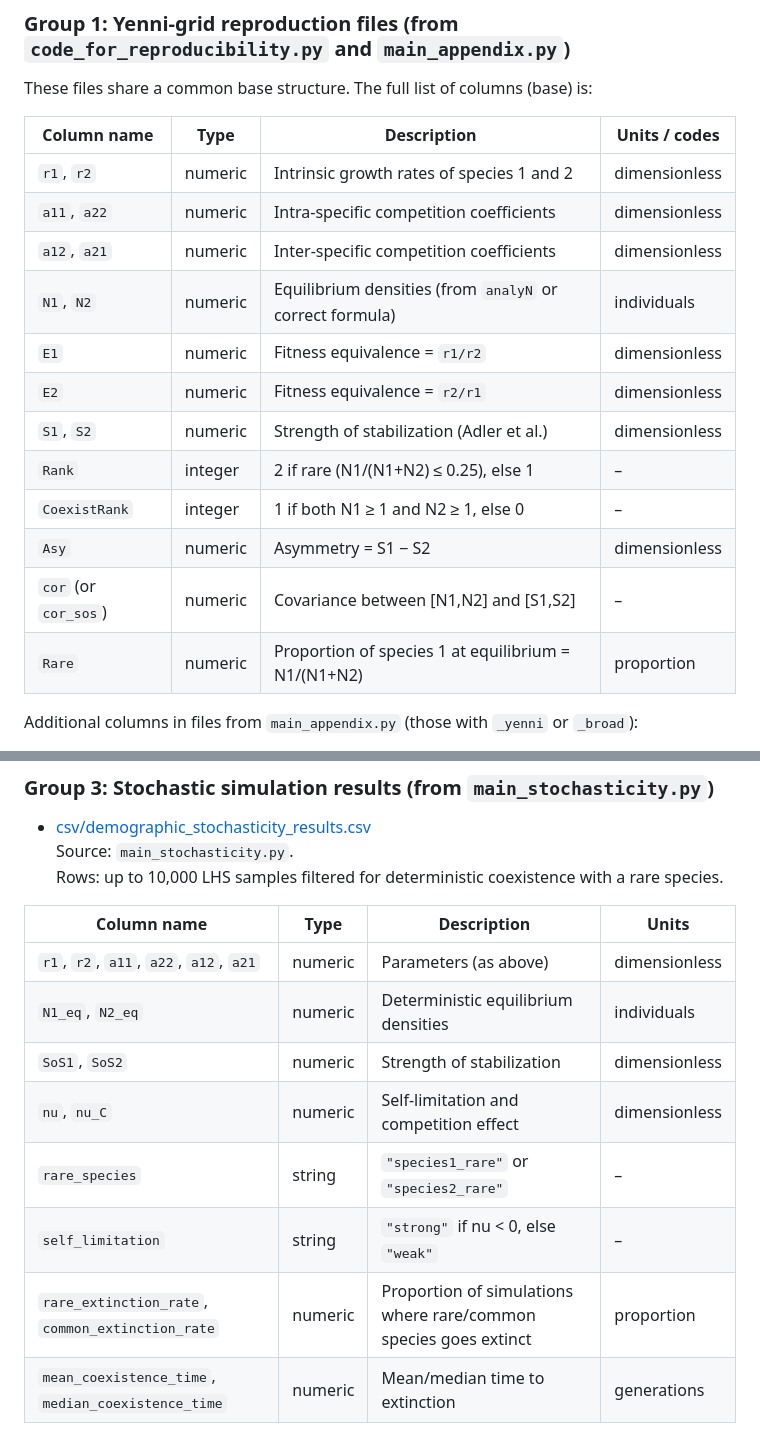
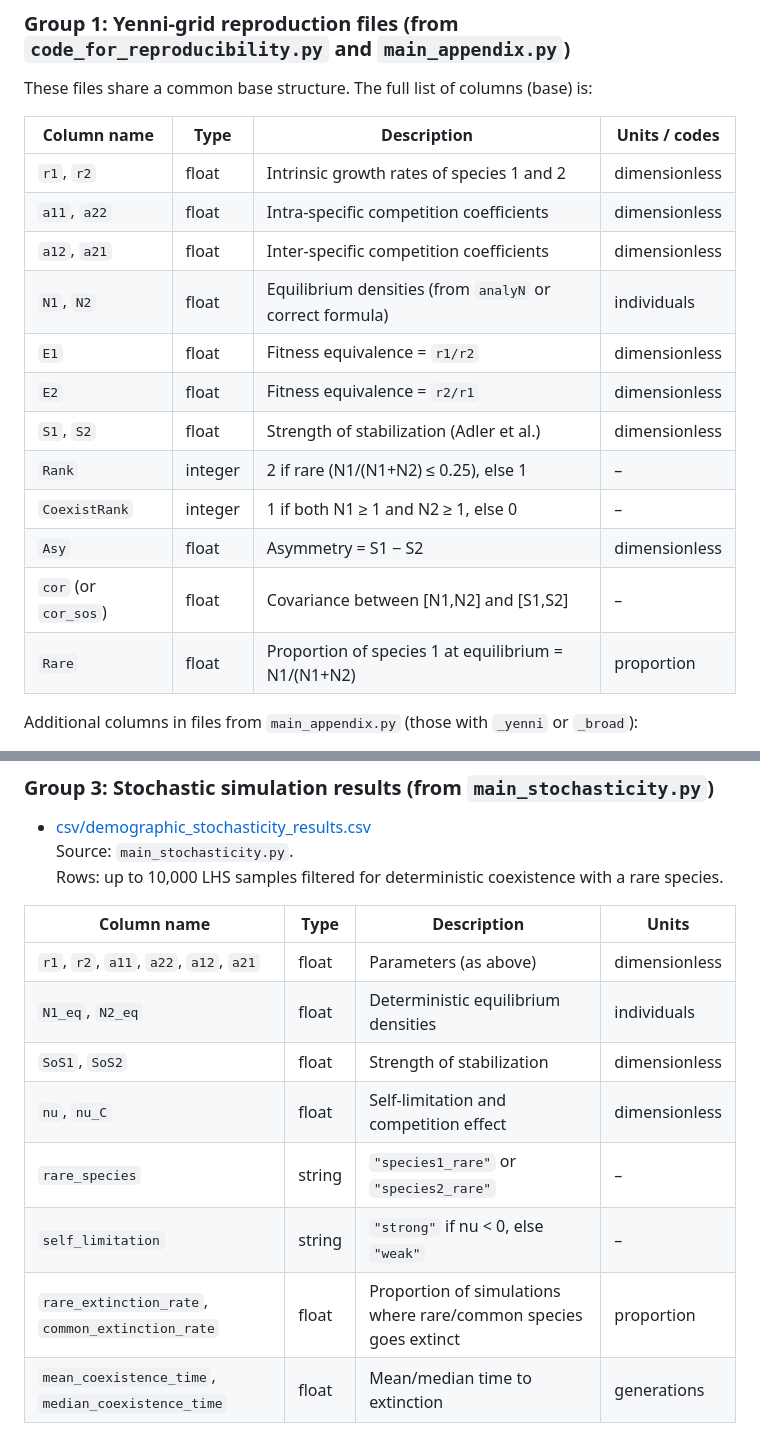
Before and after one commit to Tungdil01/Annual_Plant_Model, a Markdown page: README.md, 2 parts joined by grey strips. GitHub-like rendering.

Commit message:
Included Metadata to the README

```diff
--- a/README.md
+++ b/README.md
@@ -59,18 +59,18 @@ These files share a common base structure. The full list of columns (base) is:
 
 | Column name | Type | Description | Units / codes |
 |-------------|------|-------------|---------------|
-| `r1`, `r2` | numeric | Intrinsic growth rates of species 1 and 2 | dimensionless |
-| `a11`, `a22` | numeric | Intra‑specific competition coefficients | dimensionless |
-| `a12`, `a21` | numeric | Inter‑specific competition coefficients | dimensionless |
-| `N1`, `N2` | numeric | Equilibrium densities (from `analyN` or correct formula) | individuals |
-| `E1` | numeric | Fitness equivalence = `r1/r2` | dimensionless |
-| `E2` | numeric | Fitness equivalence = `r2/r1` | dimensionless |
-| `S1`, `S2` | numeric | Strength of stabilization (Adler et al.) | dimensionless |
+| `r1`, `r2` | float | Intrinsic growth rates of species 1 and 2 | dimensionless |
+| `a11`, `a22` | float | Intra‑specific competition coefficients | dimensionless |
+| `a12`, `a21` | float | Inter‑specific competition coefficients | dimensionless |
+| `N1`, `N2` | float | Equilibrium densities (from `analyN` or correct formula) | individuals |
+| `E1` | float | Fitness equivalence = `r1/r2` | dimensionless |
+| `E2` | float | Fitness equivalence = `r2/r1` | dimensionless |
+| `S1`, `S2` | float | Strength of stabilization (Adler et al.) | dimensionless |
 | `Rank` | integer | 2 if rare (N1/(N1+N2) ≤ 0.25), else 1 | – |
 | `CoexistRank` | integer | 1 if both N1 ≥ 1 and N2 ≥ 1, else 0 | – |
-| `Asy` | numeric | Asymmetry = S1 − S2 | dimensionless |
-| `cor` (or `cor_sos`) | numeric | Covariance between [N1,N2] and [S1,S2] | – |
-| `Rare` | numeric | Proportion of species 1 at equilibrium = N1/(N1+N2) | proportion |
+| `Asy` | float | Asymmetry = S1 − S2 | dimensionless |
+| `cor` (or `cor_sos`) | float | Covariance between [N1,N2] and [S1,S2] | – |
+| `Rare` | float | Proportion of species 1 at equilibrium = N1/(N1+N2) | proportion |
 
 Additional columns in files from `main_appendix.py` (those with `_yenni` or `_broad`):
 - `PGR1`, `PGR2` : per‑capita growth rates at equilibrium (log‑scale, dimensionless).
@@ -160,11 +160,11 @@ Generated files (all in `csv/`):
 
 | Column name | Type | Description | Units |
 |-------------|------|-------------|-------|
-| `r1`, `r2`, `a11`, `a22`, `a12`, `a21` | numeric | Parameters (as above) | dimensionless |
-| `N1_eq`, `N2_eq` | numeric | Deterministic equilibrium densities | individuals |
-| `SoS1`, `SoS2` | numeric | Strength of stabilization | dimensionless |
-| `nu`, `nu_C` | numeric | Self‑limitation and competition effect | dimensionless |
+| `r1`, `r2`, `a11`, `a22`, `a12`, `a21` | float | Parameters (as above) | dimensionless |
+| `N1_eq`, `N2_eq` | float | Deterministic equilibrium densities | individuals |
+| `SoS1`, `SoS2` | float | Strength of stabilization | dimensionless |
+| `nu`, `nu_C` | float | Self‑limitation and competition effect | dimensionless |
 | `rare_species` | string | `"species1_rare"` or `"species2_rare"` | – |
 | `self_limitation` | string | `"strong"` if nu < 0, else `"weak"` | – |
-| `rare_extinction_rate`, `common_extinction_rate` | numeric | Proportion of simulations where rare/common species goes extinct | proportion |
-| `mean_coexistence_time`, `median_coexistence_time` | numeric | Mean/median time to extinction | generations |
+| `rare_extinction_rate`, `common_extinction_rate` | float | Proportion of simulations where rare/common species goes extinct | proportion |
+| `mean_coexistence_time`, `median_coexistence_time` | float | Mean/median time to extinction | generations |
```
Also changed, not shown: other parts of README.md (+7 -7 lines).
